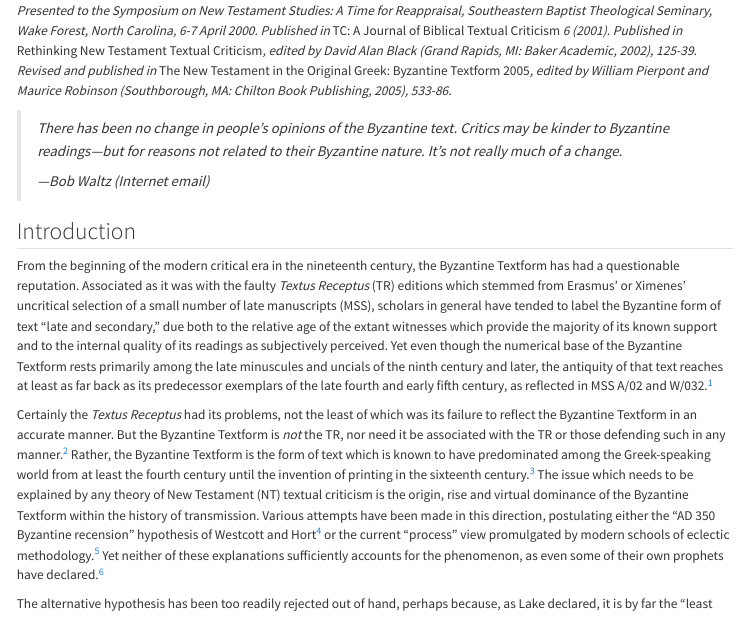
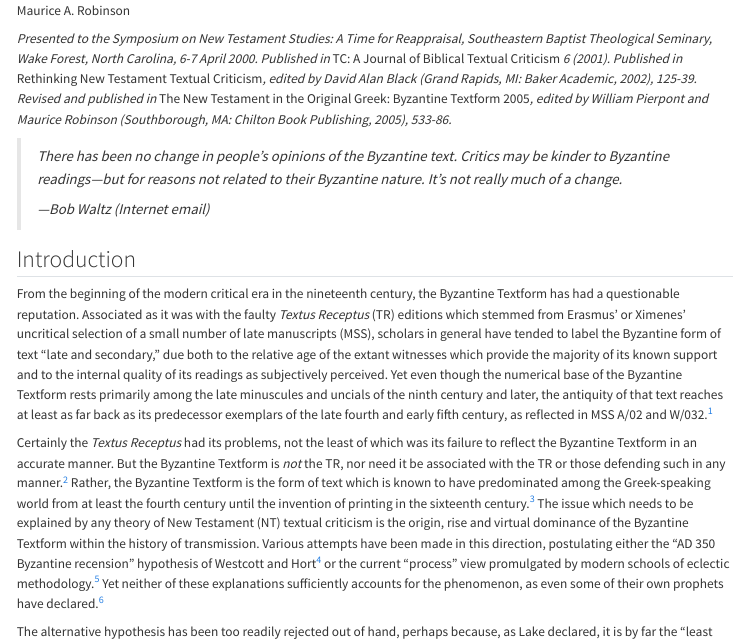
Before and after one commit to byztxt/byzantine-majority-text, a Quarto document (essay/case_byzantine_priority_en.qmd): the page in a window 1100 px wide, from its top. Rendered offline with R 4.5, knitr and Pandoc in place of Quarto, with nearby package versions.

Commit message:
Add author's name

```diff
--- a/essay/case_byzantine_priority_en.qmd
+++ b/essay/case_byzantine_priority_en.qmd
@@ -1,4 +1,6 @@
 # The Case for Byzantine Priority
+
+Maurice A. Robinson
 
 *Presented to the Symposium on New Testament Studies: A Time for Reappraisal, Southeastern Baptist Theological Seminary, Wake Forest, North Carolina, 6-7 April 2000. Published in* TC: A Journal of Biblical Textual Criticism *6 (2001). Published in* Rethinking New Testament Textual Criticism*, edited by David Alan Black (Grand Rapids, MI: Baker Academic, 2002), 125-39. Revised and published in* The New Testament in the Original Greek: Byzantine Textform 2005*, edited by William Pierpont and Maurice Robinson (Southborough, MA: Chilton Book Publishing, 2005), 533-86.*
 
```
